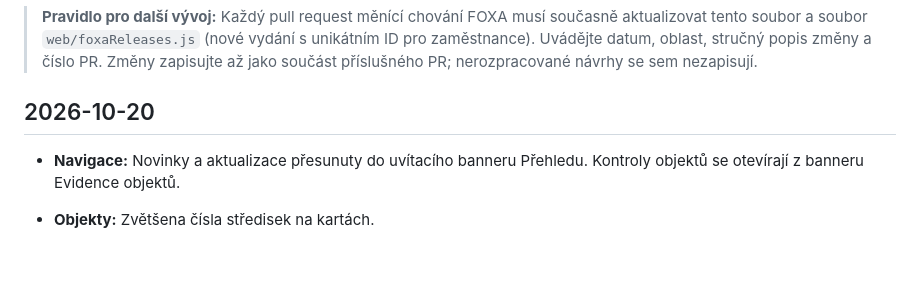
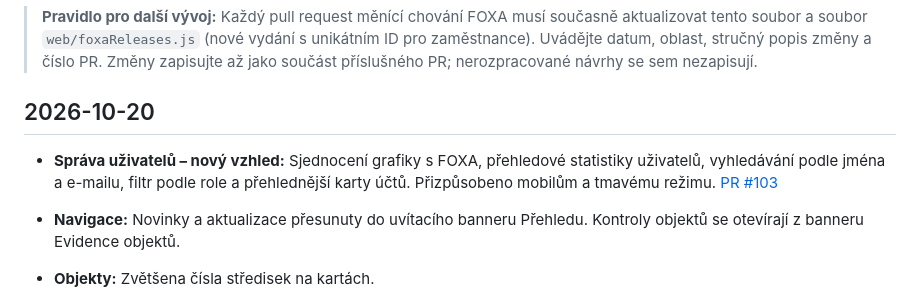
Before and after one commit to jakubjirijuren-pixel/isys, a Markdown page: CHANGELOG.md, the part around the change. Drawn GitHub-style; blank space fills up the shorter version.

Commit message:
Record user management redesign in changelog

```diff
--- a/CHANGELOG.md
+++ b/CHANGELOG.md
@@ -5,6 +5,8 @@ Tento soubor zaznamenává změny aplikace FOXA nasazené do produkční větve
 > **Pravidlo pro další vývoj:** Každý pull request měnící chování FOXA musí současně aktualizovat tento soubor a soubor `web/foxaReleases.js` (nové vydání s unikátním ID pro zaměstnance). Uvádějte datum, oblast, stručný popis změny a číslo PR. Změny zapisujte až jako součást příslušného PR; nerozpracované návrhy se sem nezapisují.
 
 ## 2026-10-20
+
+- **Správa uživatelů – nový vzhled:** Sjednocení grafiky s FOXA, přehledové statistiky uživatelů, vyhledávání podle jména a e-mailu, filtr podle role a přehlednější karty účtů. Přizpůsobeno mobilům a tmavému režimu. [PR #103](https://github.com/jakubjirijuren-pixel/isys/pull/103)
 
 - **Navigace:** Novinky a aktualizace přesunuty do uvítacího banneru Přehledu. Kontroly objektů se otevírají z banneru Evidence objektů.
 - **Objekty:** Zvětšena čísla středisek na kartách.
```
